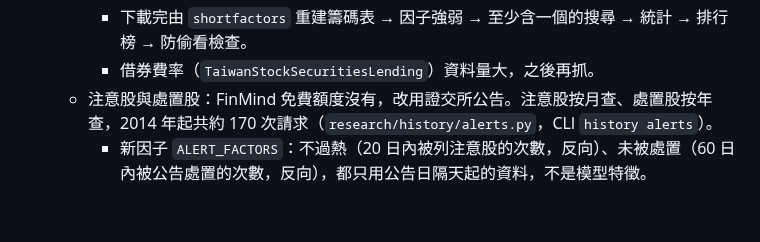
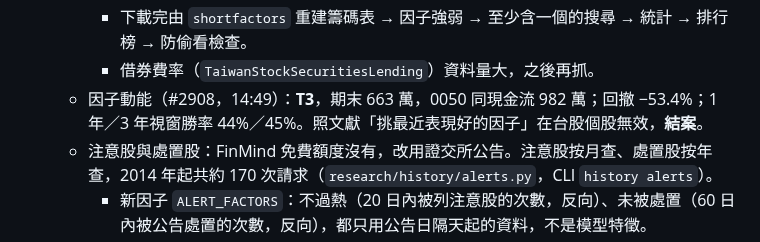
Before and after one commit to ryan73093/StockResearch, a Markdown page: docs/research_method.md, the part around the change. Drawn GitHub-style; blank space fills up the shorter version.

```diff
--- a/docs/research_method.md
+++ b/docs/research_method.md
@@ -749,6 +749,7 @@ T0 候選每月約 37 筆委託。事先固定兩種減少換手的做法（不
     - 新因子 `SHORT_FACTORS`：借券賣出餘額低（佔發行股數）、借券回補（20 日）、當沖比例低（20 日當沖買進金額佔成交值），都用前一天公布的資料，不是模型特徵。
     - 下載完由 `shortfactors` 重建籌碼表 → 因子強弱 → 至少含一個的搜尋 → 統計 → 排行榜 → 防偷看檢查。
     - 借券費率（`TaiwanStockSecuritiesLending`）資料量大，之後再抓。
+  - 因子動能（#2908，14:49）：**T3**，期末 663 萬，0050 同現金流 982 萬；回撤 −53.4%；1 年／3 年視窗勝率 44%／45%。照文獻「挑最近表現好的因子」在台股個股無效，**結案**。
   - 注意股與處置股：FinMind 免費額度沒有，改用證交所公告。注意股按月查、處置股按年查，2014 年起共約 170 次請求（`research/history/alerts.py`，CLI `history alerts`）。
     - 新因子 `ALERT_FACTORS`：不過熱（20 日內被列注意股的次數，反向）、未被處置（60 日內被公告處置的次數，反向），都只用公告日隔天起的資料，不是模型特徵。
     - `scan --require-short` 同時包含借券、當沖、注意、處置五個因子，在 `shortfactors` 一起搜尋。
```
Also changed, not shown: docs/development_handoff.md (+6 -0 lines).
